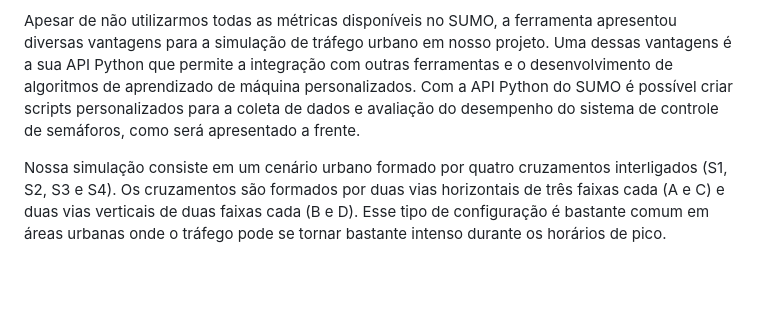
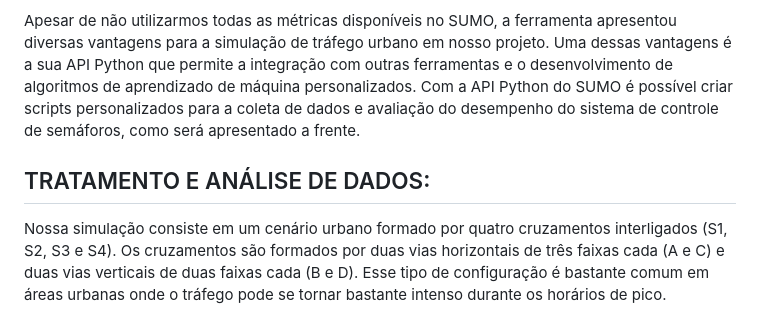
Before and after one commit to brunolira1/Sistema-de-Otimizacao-de-Semaforos, a Markdown page: paper/Metodologia.md, the part around the change. GitHub-like rendering; blank space fills up the shorter version.

```diff
--- a/paper/Metodologia.md
+++ b/paper/Metodologia.md
@@ -24,6 +24,8 @@ O simulador SUMO (Simulation of Urban MObility) é uma ferramenta completa, aber
 No entanto, neste projeto optamos por utilizar apenas carros e duas métricas principais para avaliar o desempenho do sistema de controle de semáforos: o tempo de espera e a quantidade de veículos em cada via. Essas métricas são consideradas importantes indicadores de desempenho para o controle de semáforos em cenários urbanos, pois ajudam a avaliar o congestionamento e o tempo de espera dos usuários. Ao utilizar essas métricas, nos aproximamos de um modelo real onde nosso modelo poderia atuar juntamente com modelos de visão computacional que podem fornecer esses dados em tempo real através câmeras posicionadas em semáforos.
 
 Apesar de não utilizarmos todas as métricas disponíveis no SUMO, a ferramenta apresentou diversas vantagens para a simulação de tráfego urbano em nosso projeto. Uma dessas vantagens é a sua API Python que permite a integração com outras ferramentas e o desenvolvimento de algoritmos de aprendizado de máquina personalizados. Com a API Python do SUMO é possível criar scripts personalizados para a coleta de dados e avaliação do desempenho do sistema de controle de semáforos, como será apresentado a frente.
+
+## TRATAMENTO E ANÁLISE DE DADOS:
 
 Nossa simulação consiste em um cenário urbano formado por quatro cruzamentos interligados (S1, S2, S3 e S4). Os cruzamentos são formados por duas vias horizontais de três faixas cada (A e C) e duas vias verticais de duas faixas cada (B e D). Esse tipo de configuração é bastante comum em áreas urbanas onde o tráfego pode se tornar bastante intenso durante os horários de pico.
 
```
